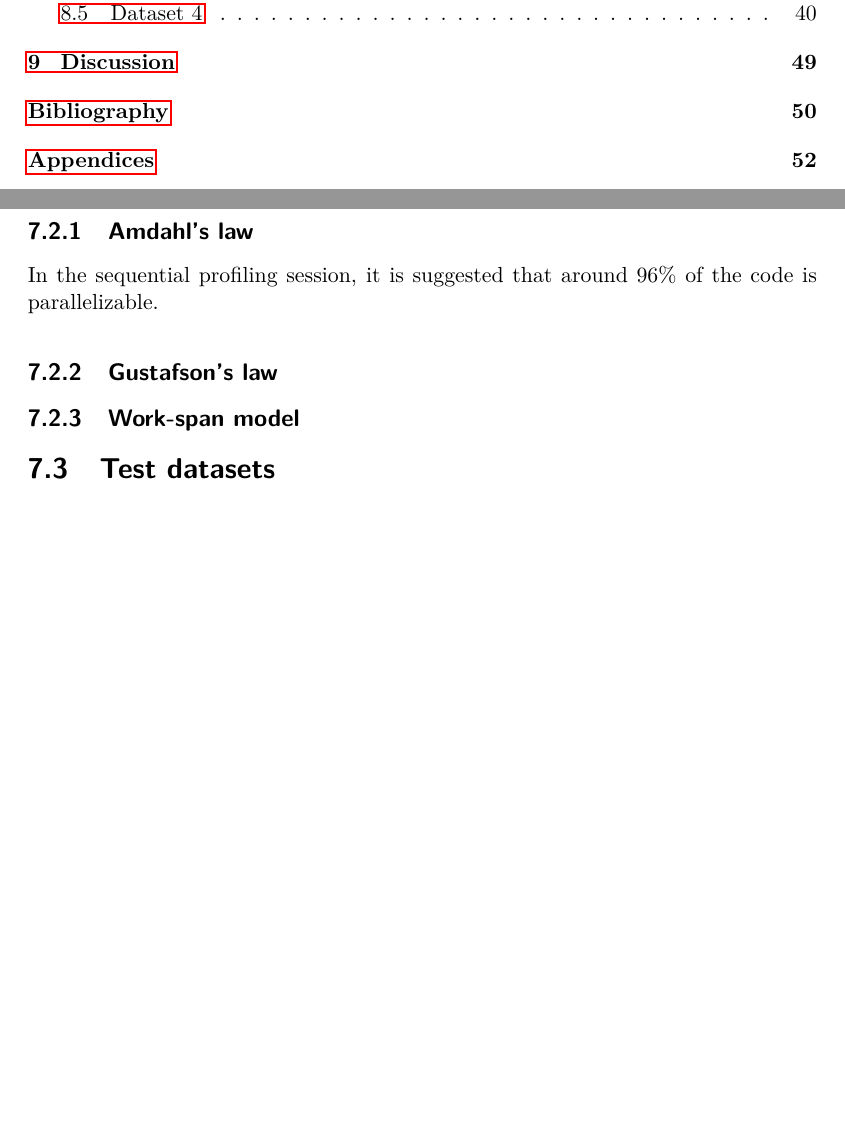
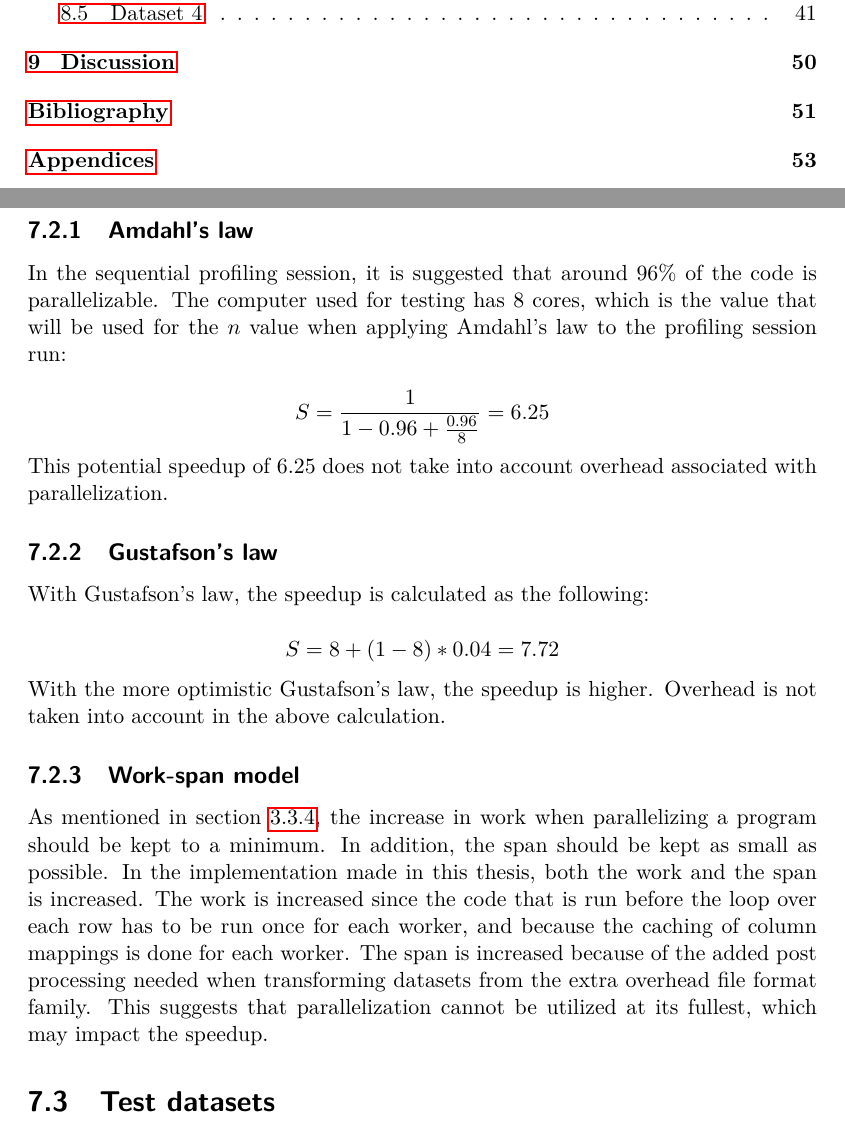
Before and after one commit to Dexterminator/master-thesis, a LaTeX thesis (main.tex, which reads Content/7_evaluation.tex): two parts of pages 7 and 48 of 62 before the commit and two parts of pages 7 and 48 of 63 after it, joined at a grey line, cut so that both start at the same text, the shorter picture padded with empty space. The pictures show the PDF file main.pdf that the author committed with the source.

Commit message:
Performance models.

```diff
--- a/Content/7_evaluation.tex
+++ b/Content/7_evaluation.tex
@@ -40,12 +40,31 @@ In this section, different performance calculation models are used to find a pre
 indication of possible speedup.
 
 \subsection{Amdahl's law}
-In the sequential profiling session, it is suggested that around 96\% of the code is parallelizable.
+In the sequential profiling session, it is suggested that around 96\% of the code is parallelizable. The computer used for testing has 8 cores,
+which is the value that will be used for the $n$ value when applying Amdahl's law to the profiling session run:
+
+\begin{displaymath}
+  S = \frac{1}{1 - 0.96 + \frac{0.96}{8}} = 6.25
+  \label{fig:amdahl_calculation}
+\end{displaymath}
+
+\noindent This potential speedup of 6.25 does not take into account overhead associated with parallelization.
 
 \subsection{Gustafson's law}
+With Gustafson's law, the speedup is calculated as the following:
+
+\begin{displaymath}
+  S = 8 + (1-8) * 0.04 = 7.72
+\end{displaymath}
+
+\noindent With the more optimistic Gustafson's law, the speedup is higher. Overhead is not taken into account in the above calculation.
 
 \subsection{Work-span model}
-
+As mentioned in section \ref{work-span}, the increase in work when parallelizing a program should be kept to a minimum.
+In addition, the span should be kept as small as possible. In the implementation made in this thesis, both the work and the span is increased.
+The work is increased since the code that is run before the loop over each row has to be run once for each worker, and because the caching of
+column mappings is done for each worker. The span is increased because of the added post processing needed when transforming datasets from the
+extra overhead file format family. This suggests that parallelization cannot be utilized at its fullest, which may impact the speedup.
 
 \section{Test datasets}
 For all datasets, the number of filters is limited to a few more than the number of columns, as the majority of the filters are column mapping filters.
```
Also changed, not shown: Content/5_analysis.tex (+0 -1 lines), main.pdf.
